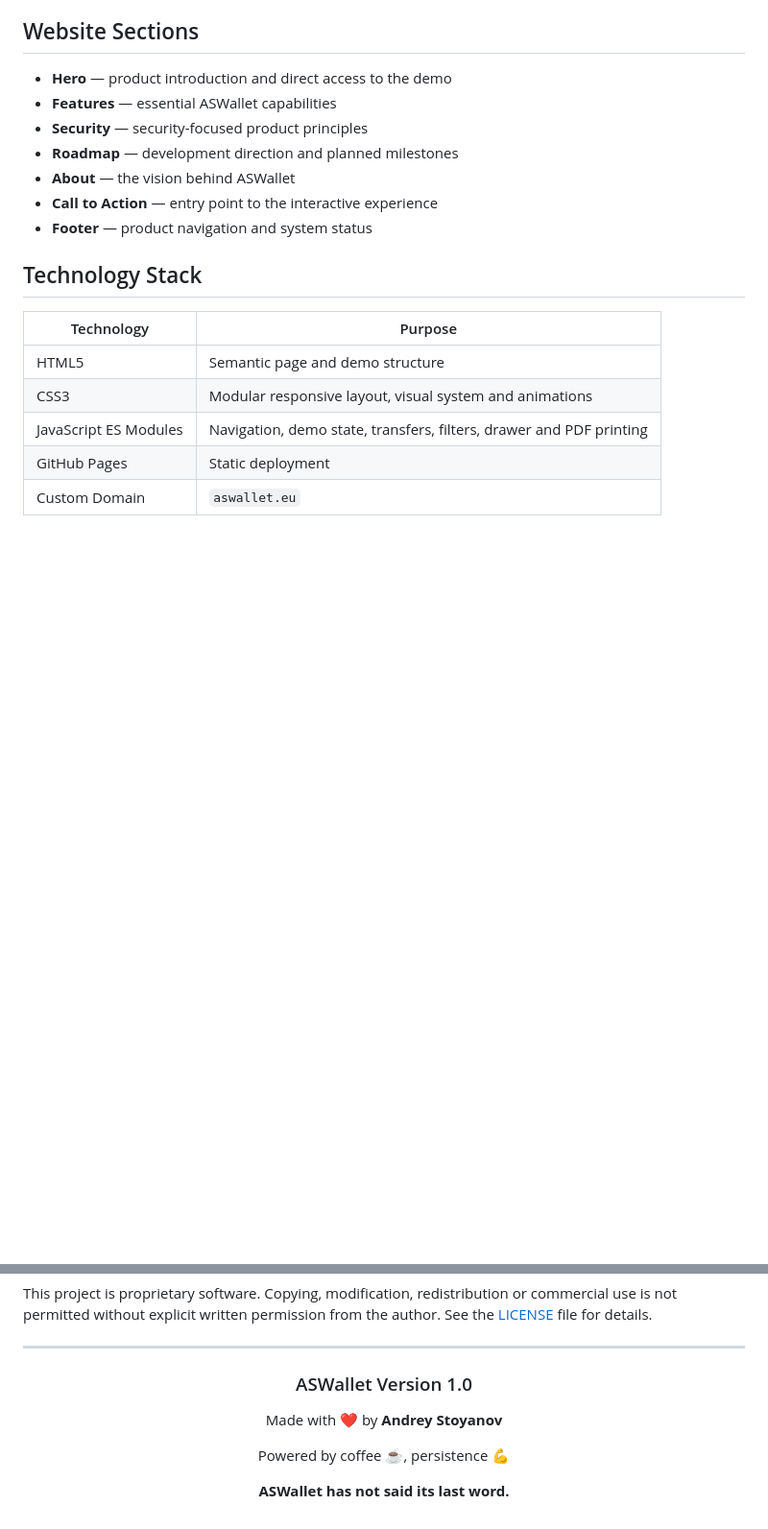
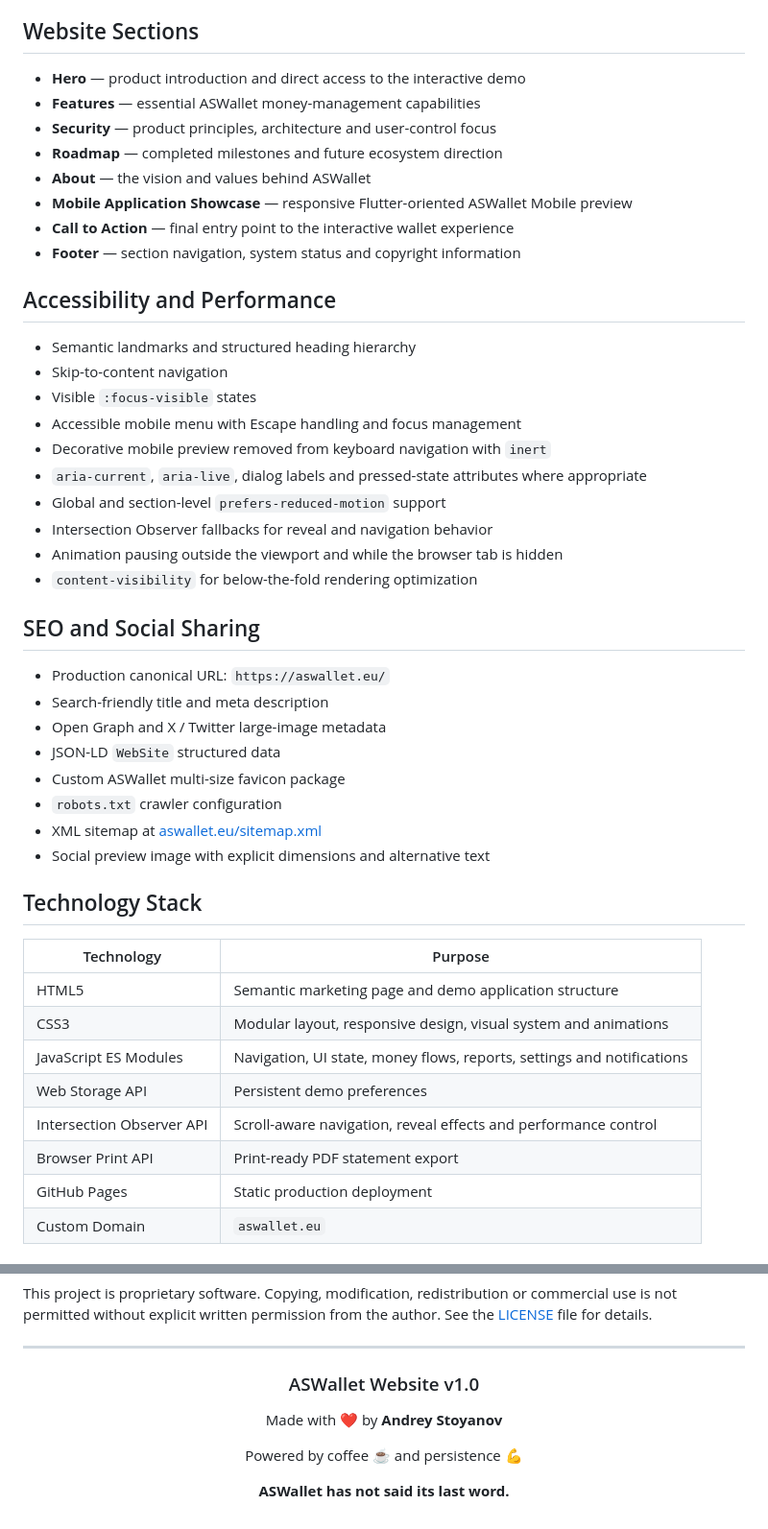
Before and after one commit to AStoyan0ff/ASWallet-Website, a Markdown page: README.md, 2 parts joined by grey strips. Shown at 96% size. Drawn GitHub-style; blank space fills up the shorter version.

```diff
--- a/README.md
+++ b/README.md
@@ -61,20 +79,48 @@ The demo provides a safe, UI-only product experience:
 ## Website Sections
 
-- **Hero** — product introduction and direct access to the demo
-- **Features** — essential ASWallet capabilities
-- **Security** — security-focused product principles
-- **Roadmap** — development direction and planned milestones
-- **About** — the vision behind ASWallet
-- **Call to Action** — entry point to the interactive experience
-- **Footer** — product navigation and system status
+- **Hero** — product introduction and direct access to the interactive demo
+- **Features** — essential ASWallet money-management capabilities
+- **Security** — product principles, architecture and user-control focus
+- **Roadmap** — completed milestones and future ecosystem direction
+- **About** — the vision and values behind ASWallet
+- **Mobile Application Showcase** — responsive Flutter-oriented ASWallet Mobile preview
+- **Call to Action** — final entry point to the interactive wallet experience
+- **Footer** — section navigation, system status and copyright information
+
+## Accessibility and Performance
+
+- Semantic landmarks and structured heading hierarchy
+- Skip-to-content navigation
+- Visible `:focus-visible` states
+- Accessible mobile menu with Escape handling and focus management
+- Decorative mobile preview removed from keyboard navigation with `inert`
+- `aria-current`, `aria-live`, dialog labels and pressed-state attributes where appropriate
+- Global and section-level `prefers-reduced-motion` support
+- Intersection Observer fallbacks for reveal and navigation behavior
+- Animation pausing outside the viewport and while the browser tab is hidden
+- `content-visibility` for below-the-fold rendering optimization
+
+## SEO and Social Sharing
+
+- Production canonical URL: `https://aswallet.eu/`
+- Search-friendly title and meta description
+- Open Graph and X / Twitter large-image metadata
+- JSON-LD `WebSite` structured data
+- Custom ASWallet multi-size favicon package
+- `robots.txt` crawler configuration
+- XML sitemap at [aswallet.eu/sitemap.xml](https://aswallet.eu/sitemap.xml)
+- Social preview image with explicit dimensions and alternative text
 
 ## Technology Stack
 
 | Technology | Purpose |
 | --- | --- |
-| HTML5 | Semantic page and demo structure |
-| CSS3 | Modular responsive layout, visual system and animations |
-| JavaScript ES Modules | Navigation, demo state, transfers, filters, drawer and PDF printing |
-| GitHub Pages | Static deployment |
+| HTML5 | Semantic marketing page and demo application structure |
+| CSS3 | Modular layout, responsive design, visual system and animations |
+| JavaScript ES Modules | Navigation, UI state, money flows, reports, settings and notifications |
+| Web Storage API | Persistent demo preferences |
+| Intersection Observer API | Scroll-aware navigation, reveal effects and performance control |
+| Browser Print API | Print-ready PDF statement export |
+| GitHub Pages | Static production deployment |
 | Custom Domain | `aswallet.eu` |
 
@@ -130,11 +211,11 @@ This project is proprietary software. Copying, modification, redistribution or c
 
 <div align="center">
 
-### ASWallet Version 1.0
+### ASWallet Website v1.0
 
 Made with ❤️ by **Andrey Stoyanov**
 
-Powered by coffee ☕, persistence 💪
+Powered by coffee ☕ and persistence 💪
 
 **ASWallet has not said its last word.**
 
```
Also changed, not shown: other parts of README.md (+94 -41 lines).
